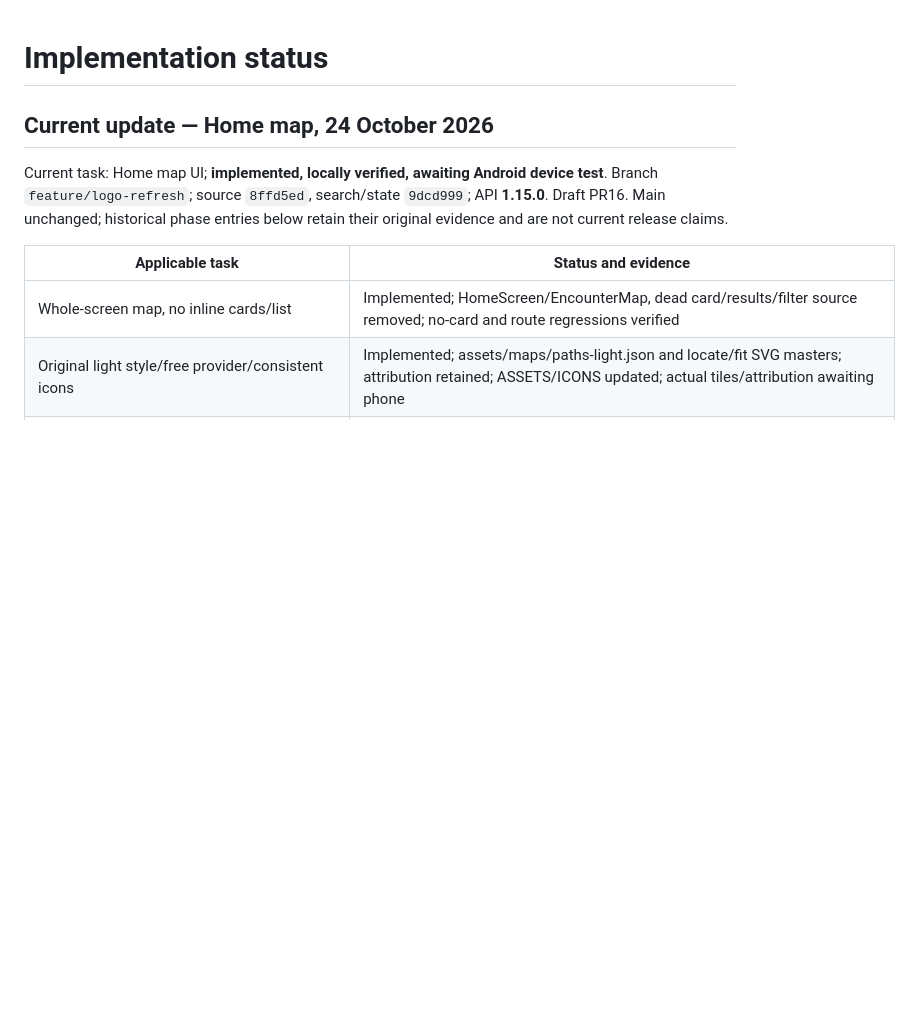
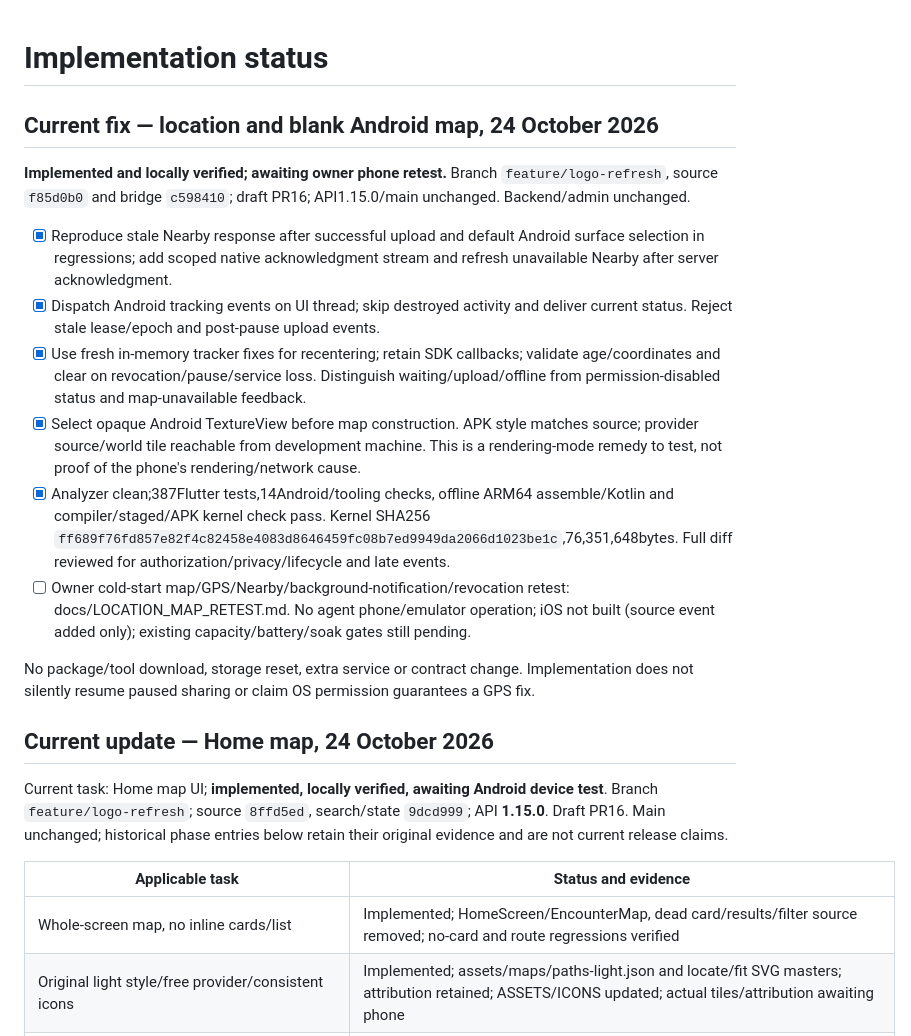
Before and after one commit to awais-ur-rehman/paths-mobile, a Markdown page: docs/IMPLEMENTATION_STATUS.md, the part around the change. Rendered like a GitHub page; blank space fills up the shorter version.

Commit message:
Record location fixes and cold-start Android retest

```diff
--- a/docs/IMPLEMENTATION_STATUS.md
+++ b/docs/IMPLEMENTATION_STATUS.md
@@ -1,4 +1,18 @@
 # Implementation status
+
+## Current fix — location and blank Android map, 24 October 2026
+
+**Implemented and locally verified; awaiting owner phone retest.** Branch `feature/logo-refresh`, source `f85d0b0` and bridge `c598410`; draft PR16; API1.15.0/main unchanged. Backend/admin unchanged.
+
+- [x] Reproduce stale Nearby response after successful upload and default Android surface selection in regressions; add scoped native acknowledgment stream and refresh unavailable Nearby after server acknowledgment.
+- [x] Dispatch Android tracking events on UI thread; skip destroyed activity and deliver current status. Reject stale lease/epoch and post-pause upload events.
+- [x] Use fresh in-memory tracker fixes for recentering; retain SDK callbacks; validate age/coordinates and clear on revocation/pause/service loss. Distinguish waiting/upload/offline from permission-disabled status and map-unavailable feedback.
+- [x] Select opaque Android TextureView before map construction. APK style matches source; provider source/world tile reachable from development machine. This is a rendering-mode remedy to test, not proof of the phone's rendering/network cause.
+- [x] Analyzer clean;387Flutter tests,14Android/tooling checks, offline ARM64 assemble/Kotlin and compiler/staged/APK kernel check pass. Kernel SHA256 `ff689f76fd857e82f4c82458e4083d8646459fc08b7ed9949da2066d1023be1c`,76,351,648bytes. Full diff reviewed for authorization/privacy/lifecycle and late events.
+- [ ] Owner cold-start map/GPS/Nearby/background-notification/revocation retest: docs/LOCATION_MAP_RETEST.md. No agent phone/emulator operation; iOS not built (source event added only); existing capacity/battery/soak gates still pending.
+
+No package/tool download, storage reset, extra service or contract change. Implementation does not silently resume paused sharing or claim OS permission guarantees a GPS fix.
+
 
 ## Current update — Home map, 24 October 2026
 
```
Also changed, not shown: docs/HOME_MAP_DEVICE_TESTS.md (+2 -0 lines), docs/LOCATION_MAP_RETEST.md (added, +45 -0 lines).
